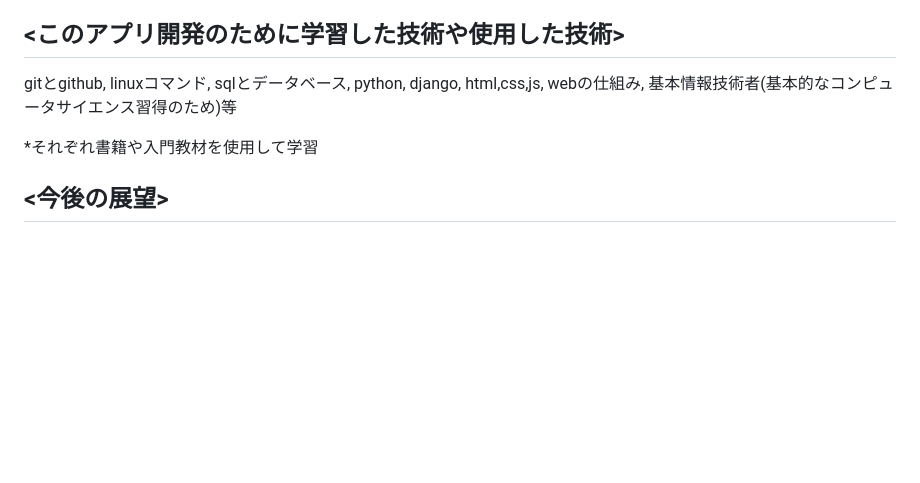
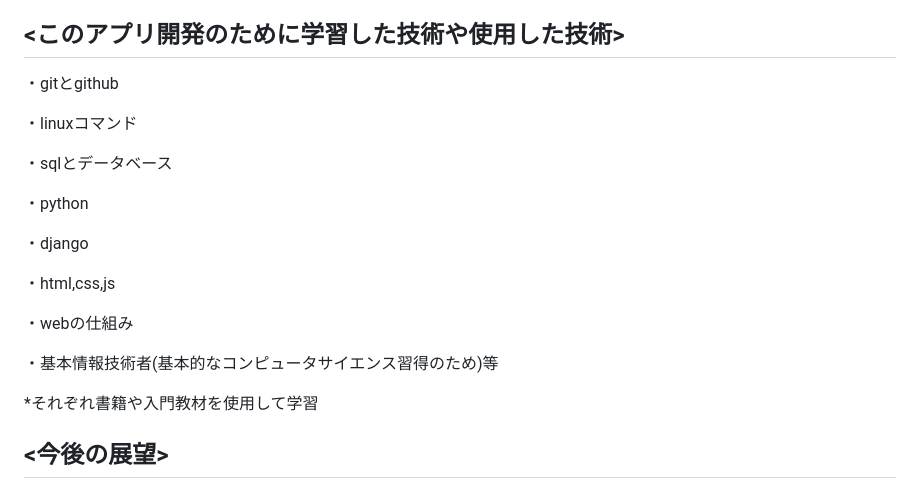
Before and after one commit to hirohiro-sys/mini_product, a Markdown page: README.md, the part around the change. GitHub-like rendering; blank space fills up the shorter version.

```diff
--- a/README.md
+++ b/README.md
@@ -54,7 +54,21 @@ chatgptなども活用して解決していきました。
 あとは管理画面を少し見やすくしたり、モデルを調整したり、ORMを使ってみるなど
 
 ## <このアプリ開発のために学習した技術や使用した技術>
-gitとgithub, linuxコマンド, sqlとデータベース, python, django, html,css,js, webの仕組み, 基本情報技術者(基本的なコンピュータサイエンス習得のため)等
+・gitとgithub
+
+・linuxコマンド
+
+・sqlとデータベース
+
+・python
+
+・django
+
+・html,css,js
+
+・webの仕組み
+
+・基本情報技術者(基本的なコンピュータサイエンス習得のため)等
 
 *それぞれ書籍や入門教材を使用して学習
 
```
